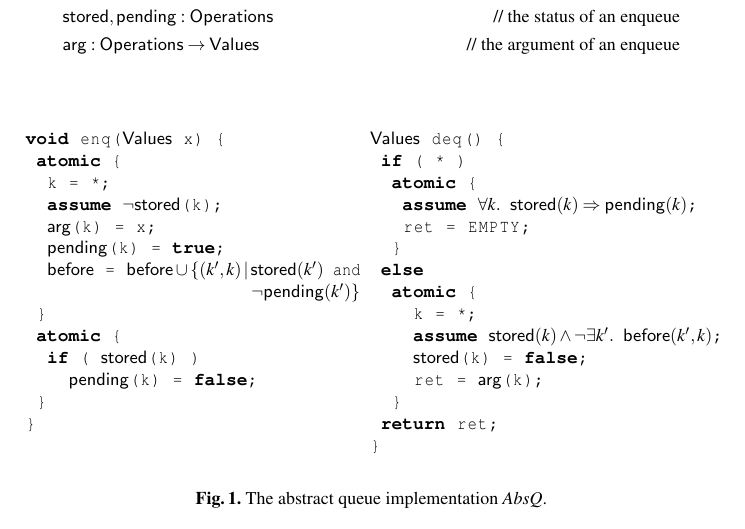
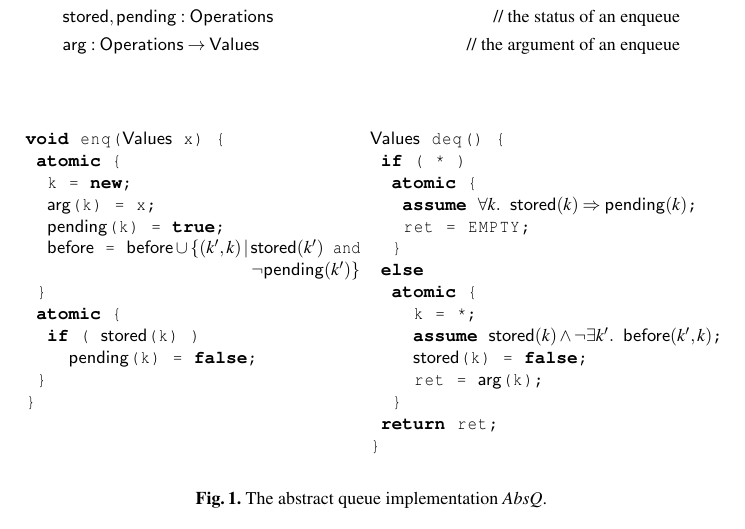
Before and after one commit to LIAFA/LinSimulation, a LaTeX paper (draftCAV/draft.tex, which reads draftCAV/abstract_queues.tex, draftCAV/macros.tex): part of page 7 of 42, cut so that both start at the same text. Compiled offline with pdfLaTeX.

Commit message:
some minor thing

```diff
--- a/draftCAV/abstract_queues.tex
+++ b/draftCAV/abstract_queues.tex
@@ -18,8 +18,7 @@
 \begin{lstlisting}
 void enq($\mathsf{Values}$ x) {
  atomic {
-  k = *;
-  assume $\neg \mathsf{stored}$(k);
+  k = new;
   $\mathsf{arg}$(k) = x;
   $\mathsf{pending}$(k) = true;
   $\mathsf{before}$ = $\mathsf{before}\cup\{(k',k)\,|\,\mathsf{stored}(k')\mbox{ and}$
--- a/draftCAV/macros.tex
+++ b/draftCAV/macros.tex
@@ -178,7 +178,7 @@
 
 \lstdefinelanguage{program}{%
   keywords={%
-    var,const,bool,int,true,false,void,atomic,%
+    var,const,bool,int,true,false,void,atomic,new,%
     while,do,if,then,else,assume,assert,proc,call,return,%
     task,async,yield,for,wait%
   },
```
